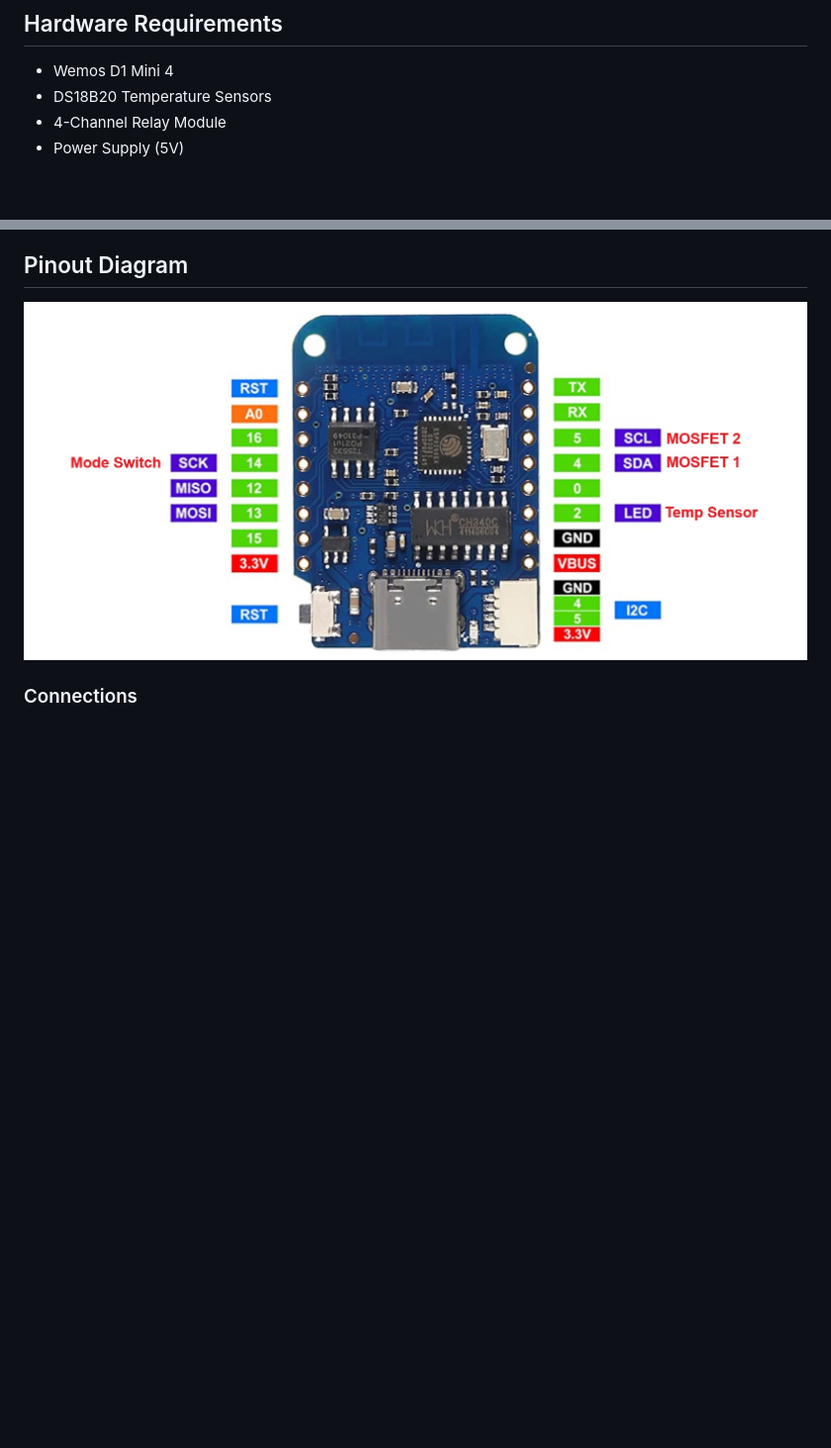
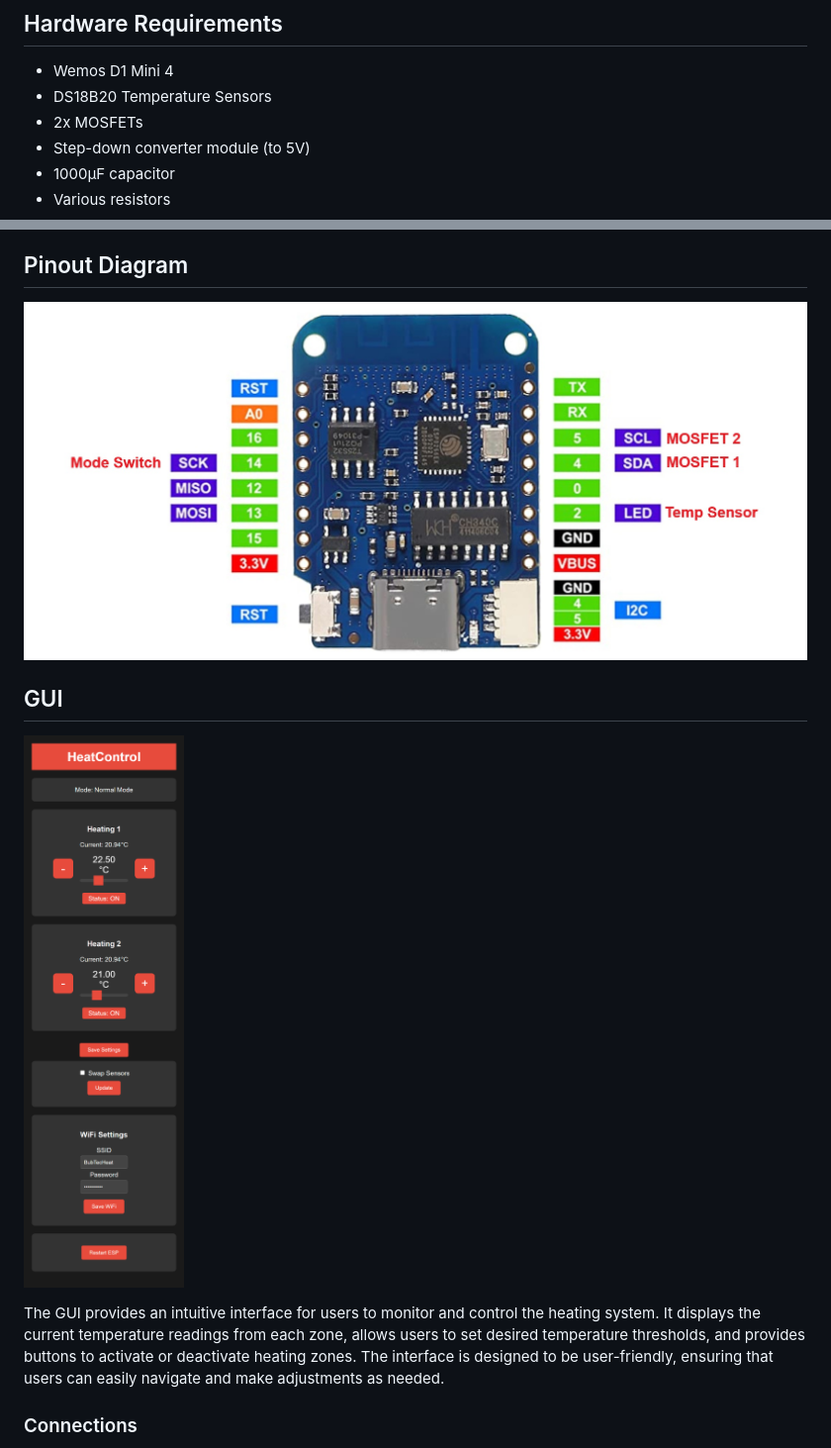
Before and after one commit to BubTec/HeatControl, a Markdown page: README.md, 2 parts joined by grey strips. Shown: that part at 99% size. Drawn GitHub-style; pictures changed too: documentation/GUI.png (added); blank space fills up the shorter version.

```diff
--- a/README.md
+++ b/README.md
@@ -17,11 +17,18 @@ HeatControl is a Wemos D1 Mini 4-based heating control system that manages multi
 ## Hardware Requirements
 - Wemos D1 Mini 4
 - DS18B20 Temperature Sensors
-- 4-Channel Relay Module
-- Power Supply (5V)
+- 2x MOSFETs
+- Step-down converter module (to 5V)
+- 1000µF capacitor
+- Various resistors
 
 ## Pinout Diagram
 ![Wemos D1 Mini Pinout](documentation/PinOut.jpg)
+
+## GUI
+![Web Interface](documentation/GUI.png)
+
+The GUI provides an intuitive interface for users to monitor and control the heating system. It displays the current temperature readings from each zone, allows users to set desired temperature thresholds, and provides buttons to activate or deactivate heating zones. The interface is designed to be user-friendly, ensuring that users can easily navigate and make adjustments as needed.
 
 ### Connections
 - Temperature Sensors (DS18B20): GPIO 2 (ONE_WIRE_BUS)
```
